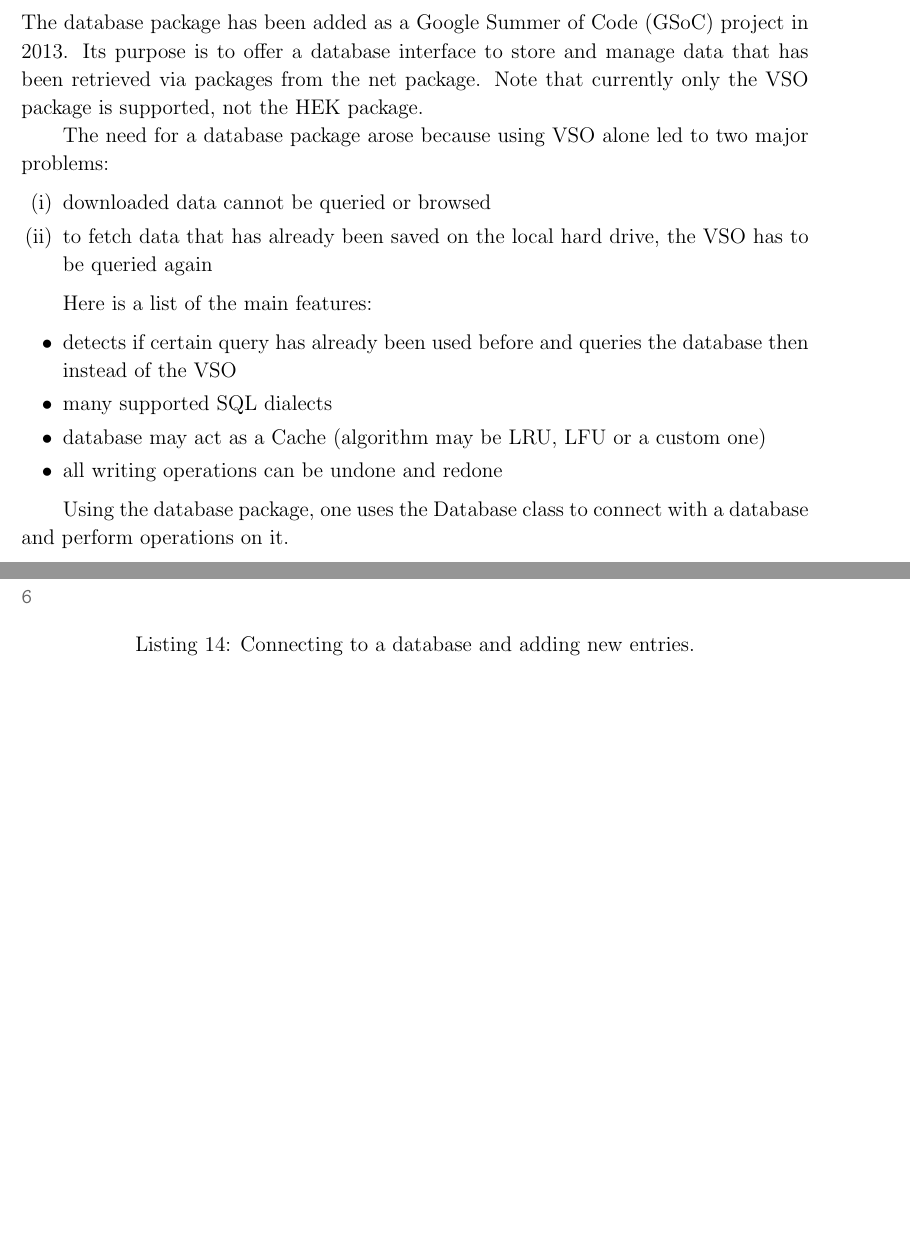
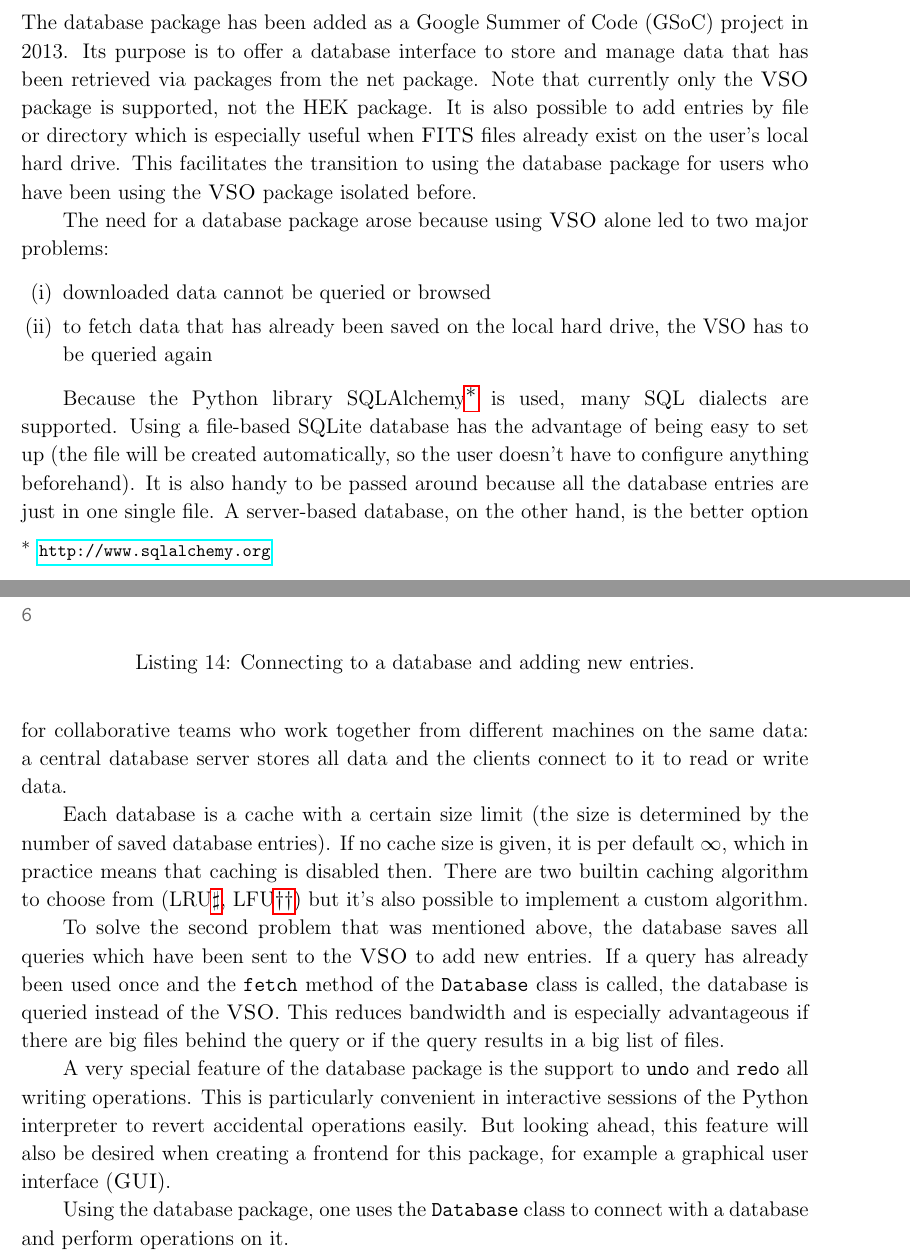
Before and after one commit to sunpy/sunpy-0.4-paper, a LaTeX paper (Sunpy_paper_0.4.tex, which reads 3-5-Database.tex): two parts of pages 15 and 16 of 20, joined at a grey line, cut so that both start at the same text, the shorter picture padded with empty space. Compiled offline with pdfLaTeX.

Commit message:
more prose than lists. explained the benefits and less the underlying code.

```diff
--- a/3-5-Database.tex
+++ b/3-5-Database.tex
@@ -3,29 +3,54 @@
 The database package has been added as a Google Summer of Code (GSoC) project
 in 2013. Its purpose is to offer a database interface to store and manage data
 that has been retrieved via packages from the net package. Note that currently
-only the VSO package is supported, not the HEK package.
+only the \textsc{VSO} package is supported, not the HEK package. It is also
+possible to add entries by file or directory which is especially useful when
+\textsc{FITS} files already exist on the user's local hard drive. This
+facilitates the transition to using the database package for users who have
+been using the \textsc{VSO} package isolated before.
 
-The need for a database package arose because using VSO alone led to two major
-problems:
+The need for a database package arose because using \textsc{VSO} alone led to
+two major problems:
+
 \begin{enumerate}
   \item downloaded data cannot be queried or browsed
   \item to fetch data that has already been saved on the local hard drive,
     the VSO has to be queried again
 \end{enumerate}
 
-Here is a list of the main features:
-\begin{itemize}
-  \item detects if certain query has already been used before and queries
-    the database then instead of the VSO
-  % TODO: reference to SA docs? or list all currently supported SQL dialects here?
-  \item many supported SQL dialects
-  % TODO: footnotes for LRU/LFU or some explanation in parens behind them?
-  \item database may act as a Cache (algorithm may be LRU, LFU or a custom one)
-  \item all writing operations can be undone and redone
-\end{itemize}
+Because the Python library SQLAlchemy\footnote{\url{http://www.sqlalchemy.org}}
+is used, many SQL dialects are supported. Using a file-based SQLite database
+has the advantage of being easy to set up (the file will be created
+automatically, so the user doesn't have to configure anything beforehand).
+It is also handy to be passed around because all the database entries are just
+in one single file. A server-based database, on the other hand, is the better
+option for collaborative teams who work together from different machines on the
+same data: a central database server stores all data and the clients connect to
+it to read or write data.
 
-Using the database package, one uses the Database class to connect with a
-database and perform operations on it.
+Each database is a cache with a certain size limit (the size is determined by
+the number of saved database entries). If no cache size is given, it is per
+default $\infty$, which in practice means that caching is disabled then. There
+are two builtin caching algorithm to choose from (LRU\footnote{Least Recently
+Used}, LFU\footnote{Least Frequently Used}) but it's also possible to implement
+a custom algorithm.
+
+To solve the second problem that was mentioned above, the database saves all
+queries which have been sent to the \textsc{VSO} to add new entries. If a query
+has already been used once and the \texttt{fetch} method of the \texttt{Database}
+class is called, the database is queried instead of the \textsc{VSO}. This
+reduces bandwidth and is especially advantageous if there are big files behind
+the query or if the query results in a big list of files.
+
+A very special feature of the database package is the support to \texttt{undo}
+and \texttt{redo} all writing operations. This is particularly convenient in
+interactive sessions of the Python interpreter to revert accidental operations
+easily. But looking ahead, this feature will also be desired when creating a
+frontend for this package, for example a graphical user interface
+(\textsc{GUI}).
+
+Using the database package, one uses the \texttt{Database} class to connect
+with a database and perform operations on it.
 
 \begin{listing}
 \begin{minted}{python}
```
Also changed, not shown: 3-5-Database.tex (12 more changed lines).
